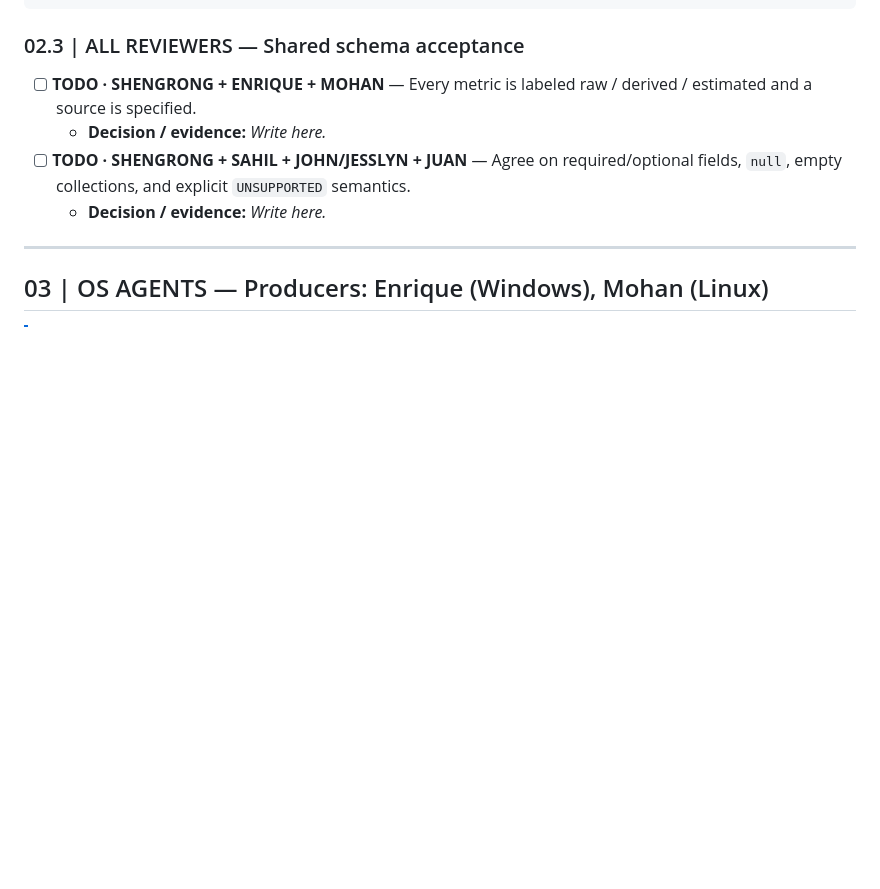
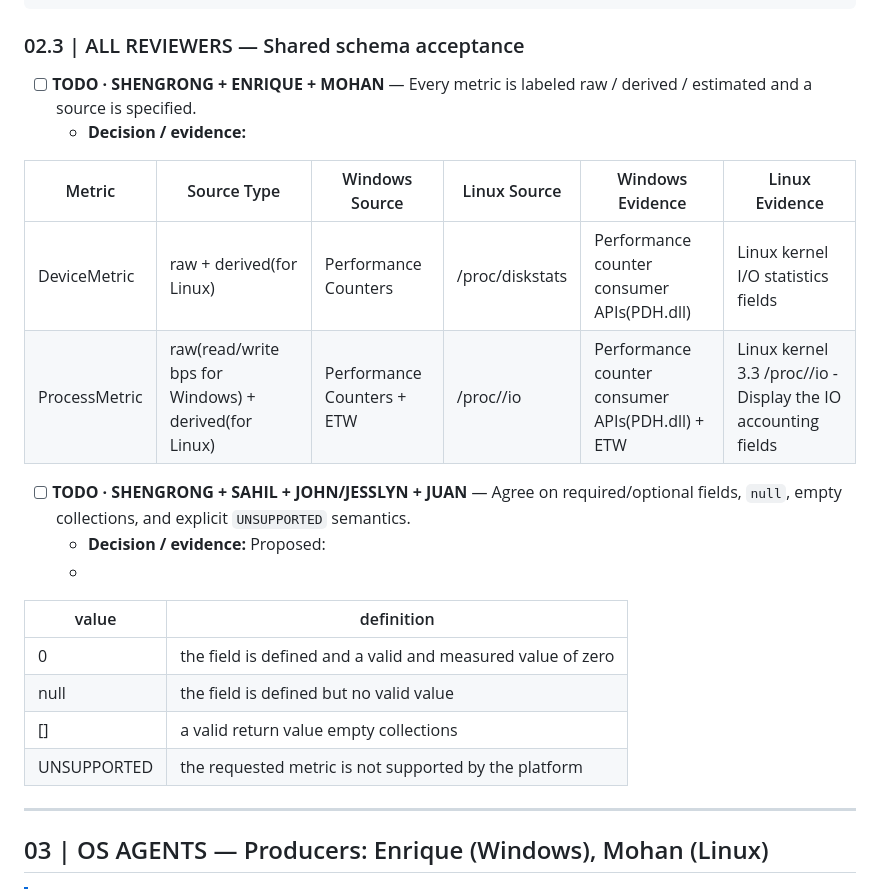
Before and after one commit to csc301-2026-f/21-WSD-Team, a Markdown page: docs/api-contracts.md, the part around one of its changes. Drawn GitHub-style; blank space fills up the shorter version.

```diff
--- a/docs/api-contracts.md
+++ b/docs/api-contracts.md
@@ -461,9 +461,23 @@ repository interface. ALGO should NOT depend on raw SQL/table internals.
 ### 02.3 | ALL REVIEWERS — Shared schema acceptance
 
 - [ ] **TODO · SHENGRONG + ENRIQUE + MOHAN** — Every metric is labeled raw / derived / estimated and a source is specified.
-  - **Decision / evidence:** _Write here._
+  - **Decision / evidence:**
+
+| Metric | Source Type | Windows Source | Linux Source |  Windows Evidence | Linux Evidence |
+---|---|---|---|---|---|
+| DeviceMetric | raw + derived(for Linux) | Performance Counters | /proc/diskstats | Performance counter consumer APIs(PDH.dll) | Linux kernel I/O statistics fields |
+| ProcessMetric | raw(read/write bps for Windows) + derived(for Linux) | Performance Counters + ETW | /proc/<pid>/io | Performance counter consumer APIs(PDH.dll) + ETW | Linux kernel 3.3 /proc/<pid>/io - Display the IO accounting fields |
+
 - [ ] **TODO · SHENGRONG + SAHIL + JOHN/JESSLYN + JUAN** — Agree on required/optional fields, `null`, empty collections, and explicit `UNSUPPORTED` semantics.
-  - **Decision / evidence:** _Write here._
+  - **Decision / evidence:**
+    Proposed:
+  -
+| value | definition |
+---|---|
+| 0 | the field is defined and a valid and measured value of zero |
+| null | the field is defined but no valid value |
+| [] | a valid return value empty collections |
+| UNSUPPORTED | the requested metric is not supported by the platform |
 
 ---
 
```
Also changed, not shown: other parts of docs/api-contracts.md (+38 -12 lines).
